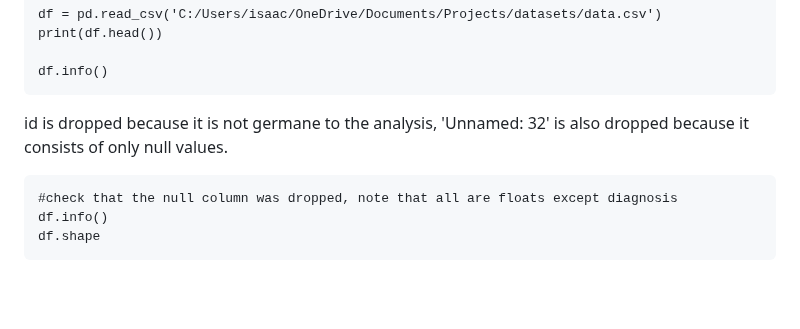
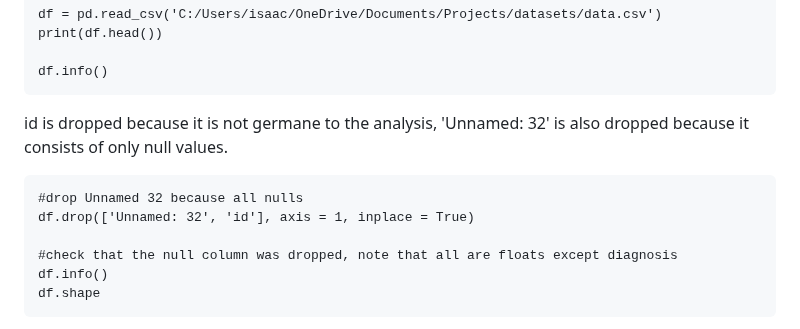
Before and after one commit to isaaclhk/Projects, a Markdown page: Python projects/breast cancer prediction.md, the part around the change. Drawn GitHub-style; blank space fills up the shorter version.

````diff
--- a/Python projects/breast cancer prediction.md
+++ b/Python projects/breast cancer prediction.md
@@ -63,6 +63,9 @@ df.info()
 id is dropped because it is not germane to the analysis, 'Unnamed: 32' is also dropped because it consists of only null values.
 
 ```
+#drop Unnamed 32 because all nulls
+df.drop(['Unnamed: 32', 'id'], axis = 1, inplace = True)
+
 #check that the null column was dropped, note that all are floats except diagnosis
 df.info()
 df.shape
````
